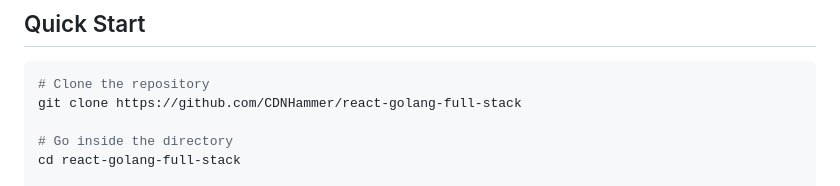
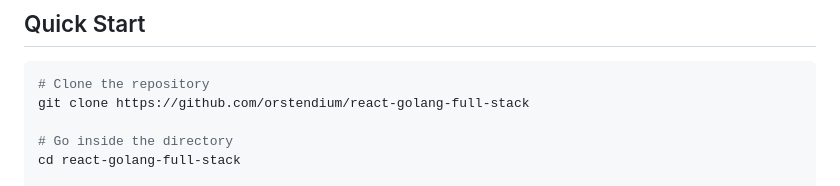
Before and after one commit to smartdev-124/react-go-app, a Markdown page: README.md, the part around the change. GitHub-like rendering.

````diff
--- a/README.md
+++ b/README.md
@@ -37,7 +37,7 @@ In the production mode, we will have only 1 server running. All the client side
 
 ```bash
 # Clone the repository
-git clone https://github.com/CDNHammer/react-golang-full-stack
+git clone https://github.com/orstendium/react-golang-full-stack
 
 # Go inside the directory
 cd react-golang-full-stack
````
